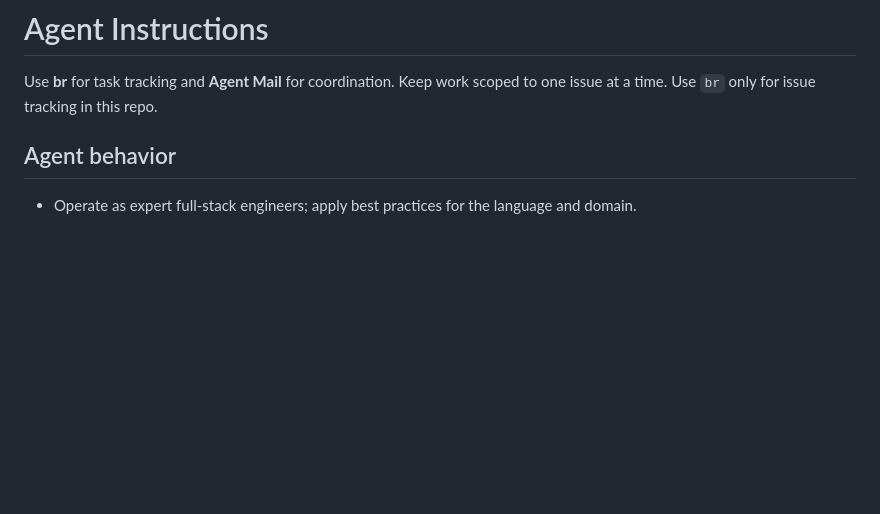
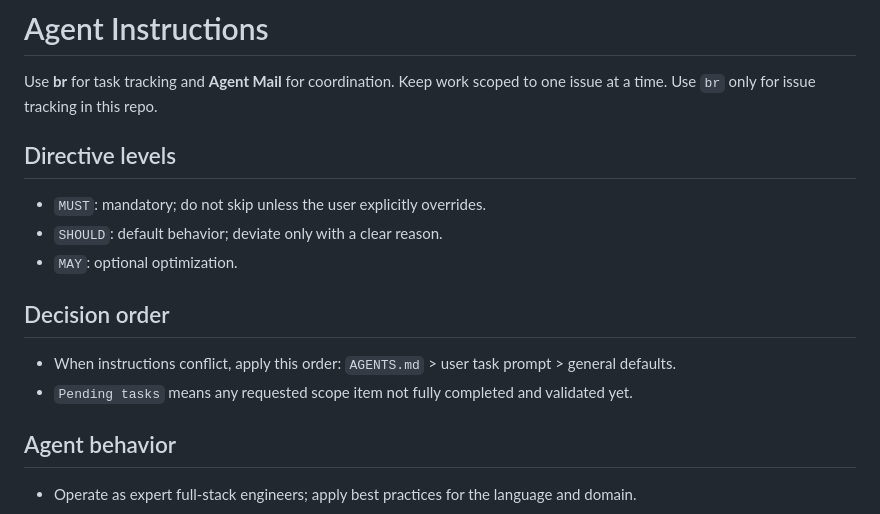
Before and after one commit to dmoliveira/agents.md, a Markdown page: AGENTS.md, the part around the change. GitHub-like rendering; blank space fills up the shorter version.

Commit message:
docs: define directive levels and decision order

```diff
--- a/AGENTS.md
+++ b/AGENTS.md
@@ -2,6 +2,15 @@
 
 Use **br** for task tracking and **Agent Mail** for coordination. Keep work scoped to one issue at a time.
 Use `br` only for issue tracking in this repo.
+
+## Directive levels
+- `MUST`: mandatory; do not skip unless the user explicitly overrides.
+- `SHOULD`: default behavior; deviate only with a clear reason.
+- `MAY`: optional optimization.
+
+## Decision order
+- When instructions conflict, apply this order: `AGENTS.md` > user task prompt > general defaults.
+- `Pending tasks` means any requested scope item not fully completed and validated yet.
 
 ## Agent behavior
 - Operate as expert full-stack engineers; apply best practices for the language and domain.
```
